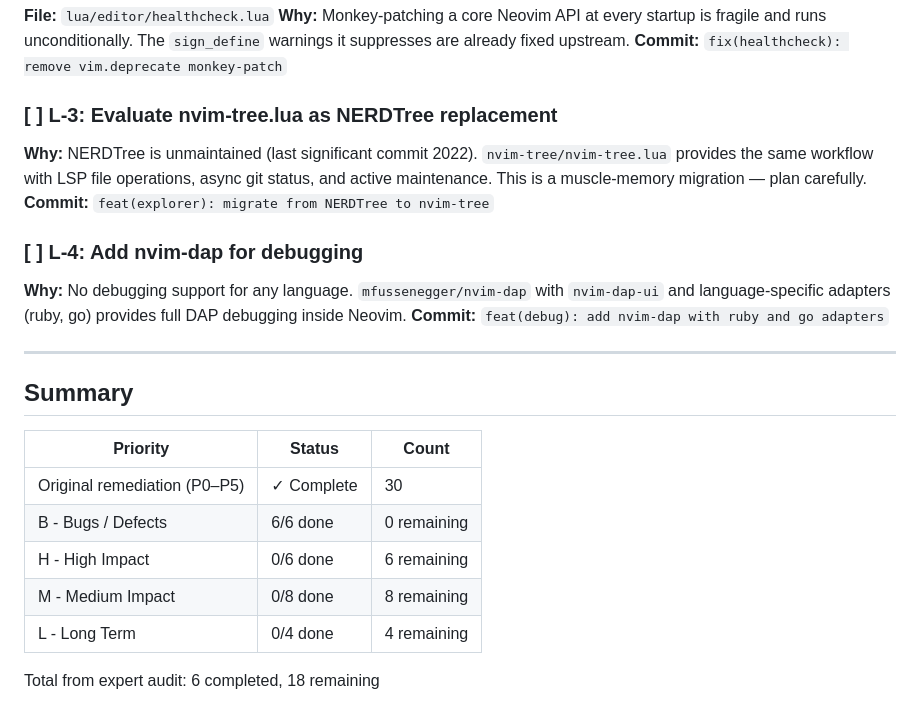
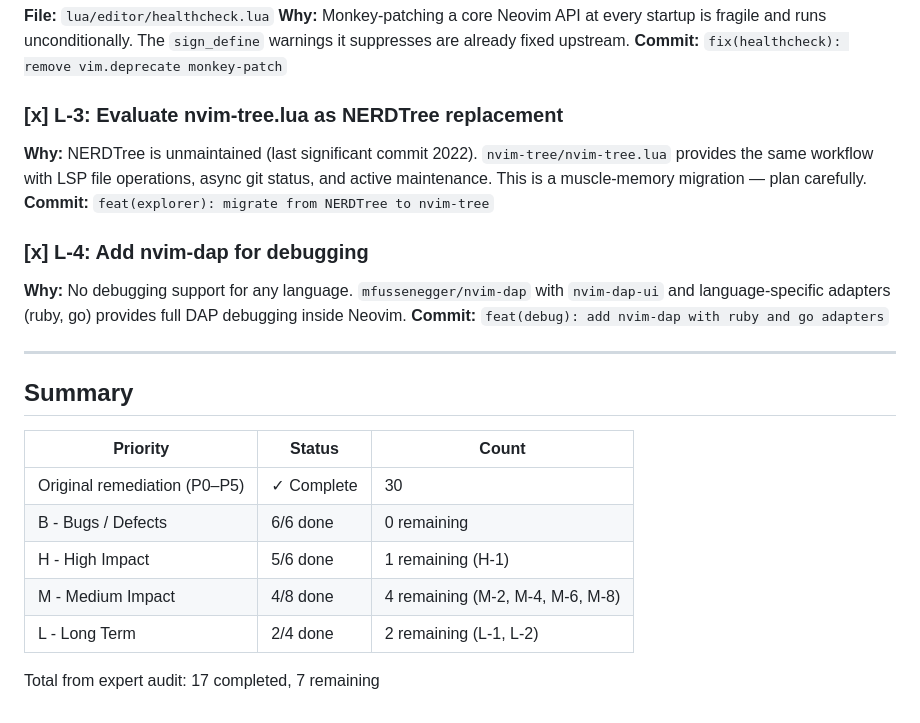
Before and after one commit to just3ws/vdots, a Markdown page: TODO.md, the part around one of its changes. Rendered like a GitHub page.

Commit message:
docs(todo): update remediation status for landed items

```diff
--- a/TODO.md
+++ b/TODO.md
@@ -200,14 +200,14 @@ supports `vim.lsp.config("*", { on_attach = ..., capabilities = ... })` to set t
 unconditionally. The `sign_define` warnings it suppresses are already fixed upstream.
 **Commit:** `fix(healthcheck): remove vim.deprecate monkey-patch`
 
-### [ ] L-3: Evaluate nvim-tree.lua as NERDTree replacement
+### [x] L-3: Evaluate nvim-tree.lua as NERDTree replacement
 
 **Why:** NERDTree is unmaintained (last significant commit 2022). `nvim-tree/nvim-tree.lua`
 provides the same workflow with LSP file operations, async git status, and active
 maintenance. This is a muscle-memory migration — plan carefully.
 **Commit:** `feat(explorer): migrate from NERDTree to nvim-tree`
 
-### [ ] L-4: Add nvim-dap for debugging
+### [x] L-4: Add nvim-dap for debugging
 
 **Why:** No debugging support for any language. `mfussenegger/nvim-dap` with `nvim-dap-ui`
 and language-specific adapters (ruby, go) provides full DAP debugging inside Neovim.
@@ -221,8 +221,8 @@ and language-specific adapters (ruby, go) provides full DAP debugging inside Neo
 | -------- | ------ | ----- |
 | Original remediation (P0–P5) | ✓ Complete | 30 |
 | B - Bugs / Defects | 6/6 done | 0 remaining |
-| H - High Impact | 0/6 done | 6 remaining |
-| M - Medium Impact | 0/8 done | 8 remaining |
-| L - Long Term | 0/4 done | 4 remaining |
+| H - High Impact | 5/6 done | 1 remaining (H-1) |
+| M - Medium Impact | 4/8 done | 4 remaining (M-2, M-4, M-6, M-8) |
+| L - Long Term | 2/4 done | 2 remaining (L-1, L-2) |
 
-Total from expert audit: 6 completed, 18 remaining
+Total from expert audit: 17 completed, 7 remaining
```
Also changed, not shown: other parts of TODO.md (+8 -8 lines).
